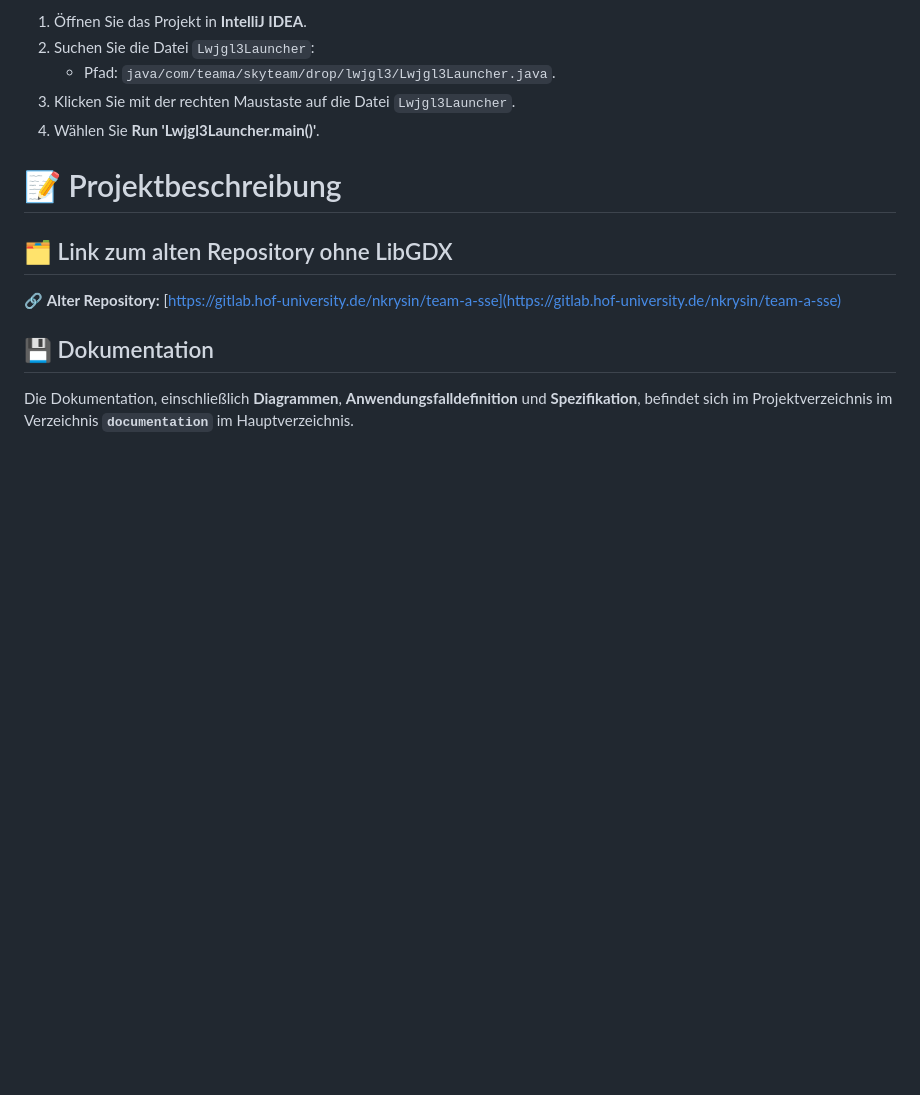
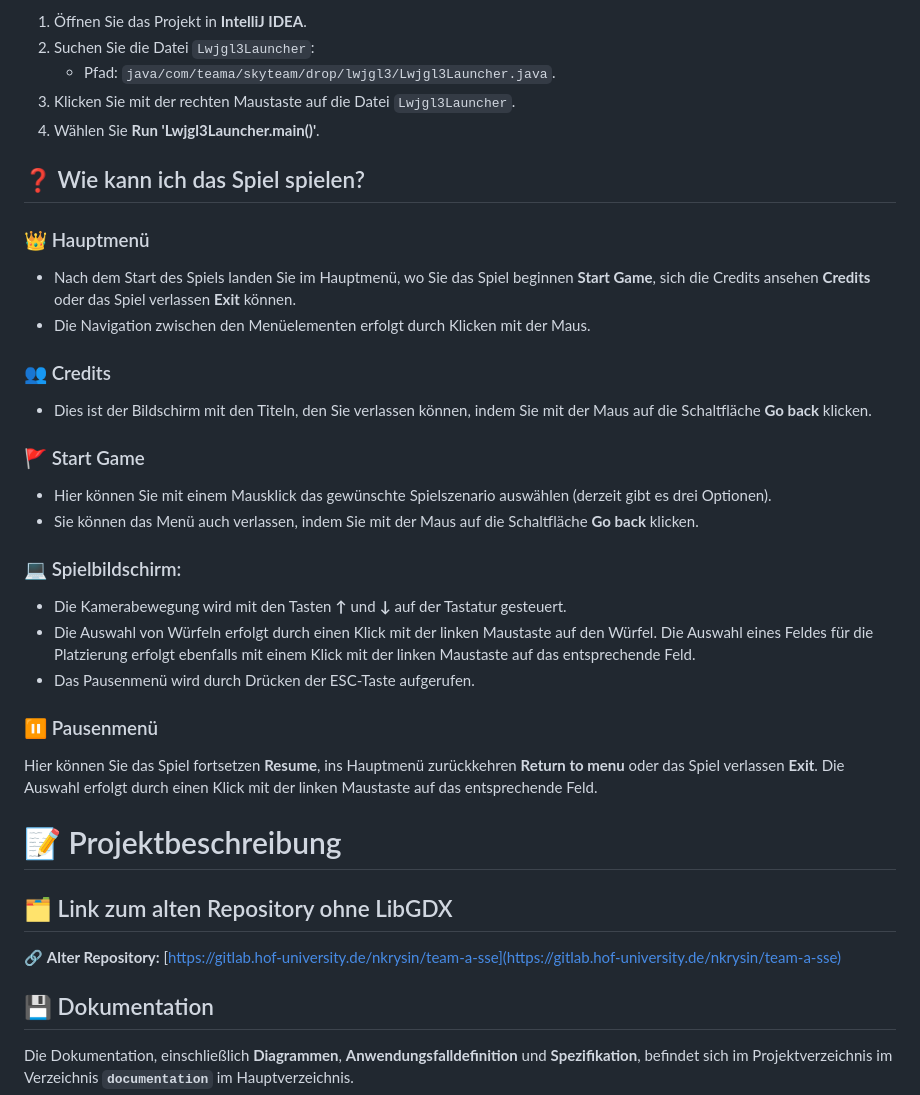
Before and after one commit to nkrysin/starpilots, a Markdown page: README.md, the part around the change. GitHub-like rendering; blank space fills up the shorter version.

Commit message:
final-final commit (hopefully)

```diff
--- a/README.md
+++ b/README.md
@@ -10,6 +10,31 @@ Falls dabei ein **JSON-Formatierungsfehler** auftritt, kann der folgende Startvo
     - Pfad: `java/com/teama/skyteam/drop/lwjgl3/Lwjgl3Launcher.java`.
 3. Klicken Sie mit der rechten Maustaste auf die Datei `Lwjgl3Launcher`.
 4. Wählen Sie **Run 'Lwjgl3Launcher.main()'**.
+
+
+## ❓ Wie kann ich das Spiel spielen?
+### 👑 Hauptmenü
+- Nach dem Start des Spiels landen Sie im Hauptmenü, wo Sie das Spiel beginnen **Start Game**, sich die Credits ansehen **Credits** oder das Spiel verlassen **Exit** können.
+- Die Navigation zwischen den Menüelementen erfolgt durch Klicken mit der Maus.
+
+### 👥 Credits
+- Dies ist der Bildschirm mit den Titeln, den Sie verlassen können, indem Sie mit der Maus auf die Schaltfläche **Go back** klicken.
+
+### 🚩 Start Game
+- Hier können Sie mit einem Mausklick das gewünschte Spielszenario auswählen (derzeit gibt es drei Optionen).
+- Sie können das Menü auch verlassen, indem Sie mit der Maus auf die Schaltfläche **Go back** klicken.
+
+
+### 💻 Spielbildschirm:
+- Die Kamerabewegung wird mit den Tasten **↑** und **↓** auf der Tastatur gesteuert.
+- Die Auswahl von Würfeln erfolgt durch einen Klick mit der linken Maustaste auf den Würfel. Die Auswahl eines Feldes für die Platzierung erfolgt ebenfalls mit einem Klick mit der linken Maustaste auf das entsprechende Feld.
+- Das Pausenmenü wird durch Drücken der ESC-Taste aufgerufen.
+
+### ⏸️ Pausenmenü
+Hier können Sie das Spiel fortsetzen **Resume**, ins Hauptmenü zurückkehren **Return to menu** oder das Spiel verlassen
+**Exit**. Die Auswahl erfolgt durch einen Klick mit der linken Maustaste auf das entsprechende Feld.
+
+
 
 # 📝 Projektbeschreibung
 
```
